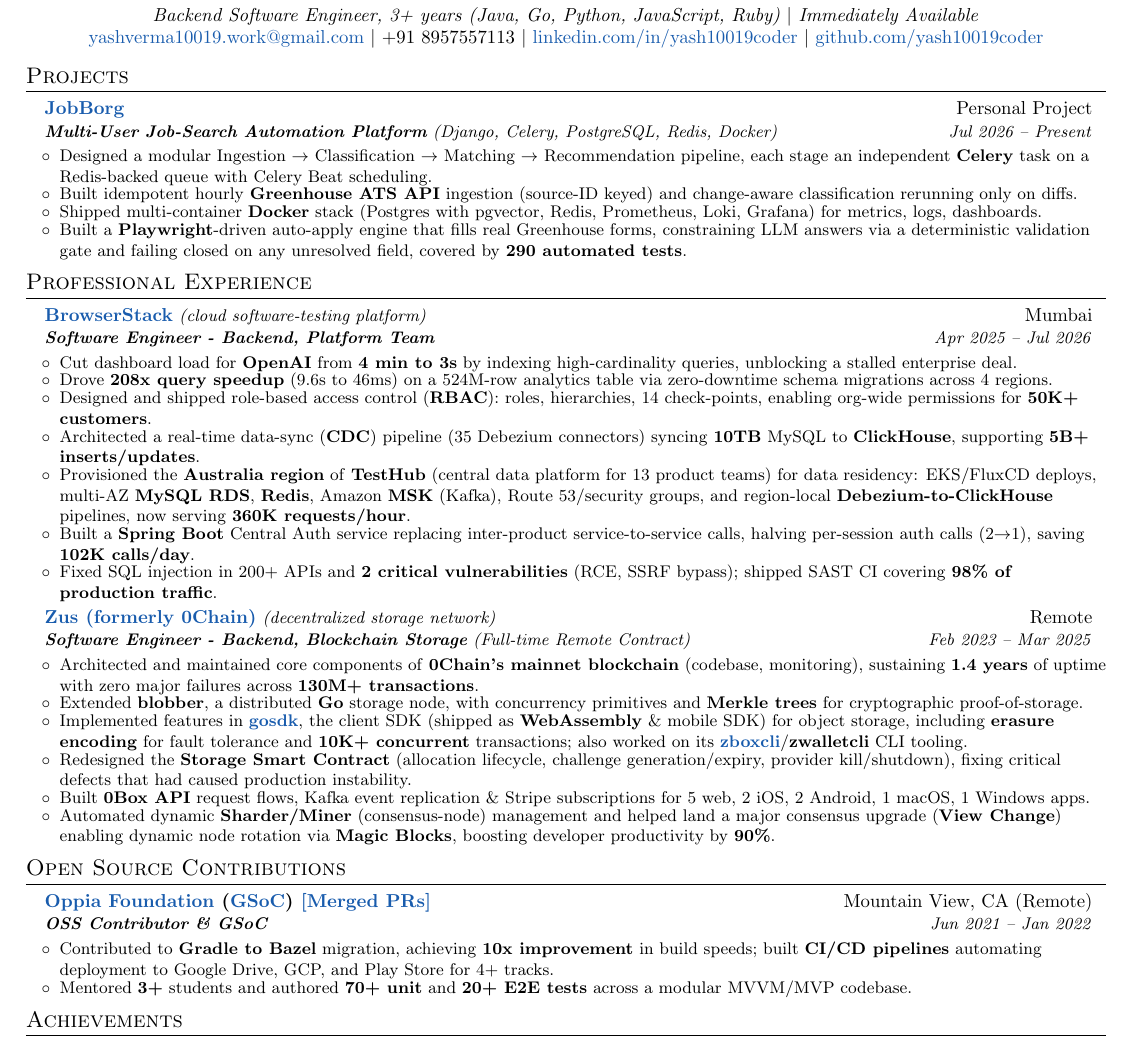
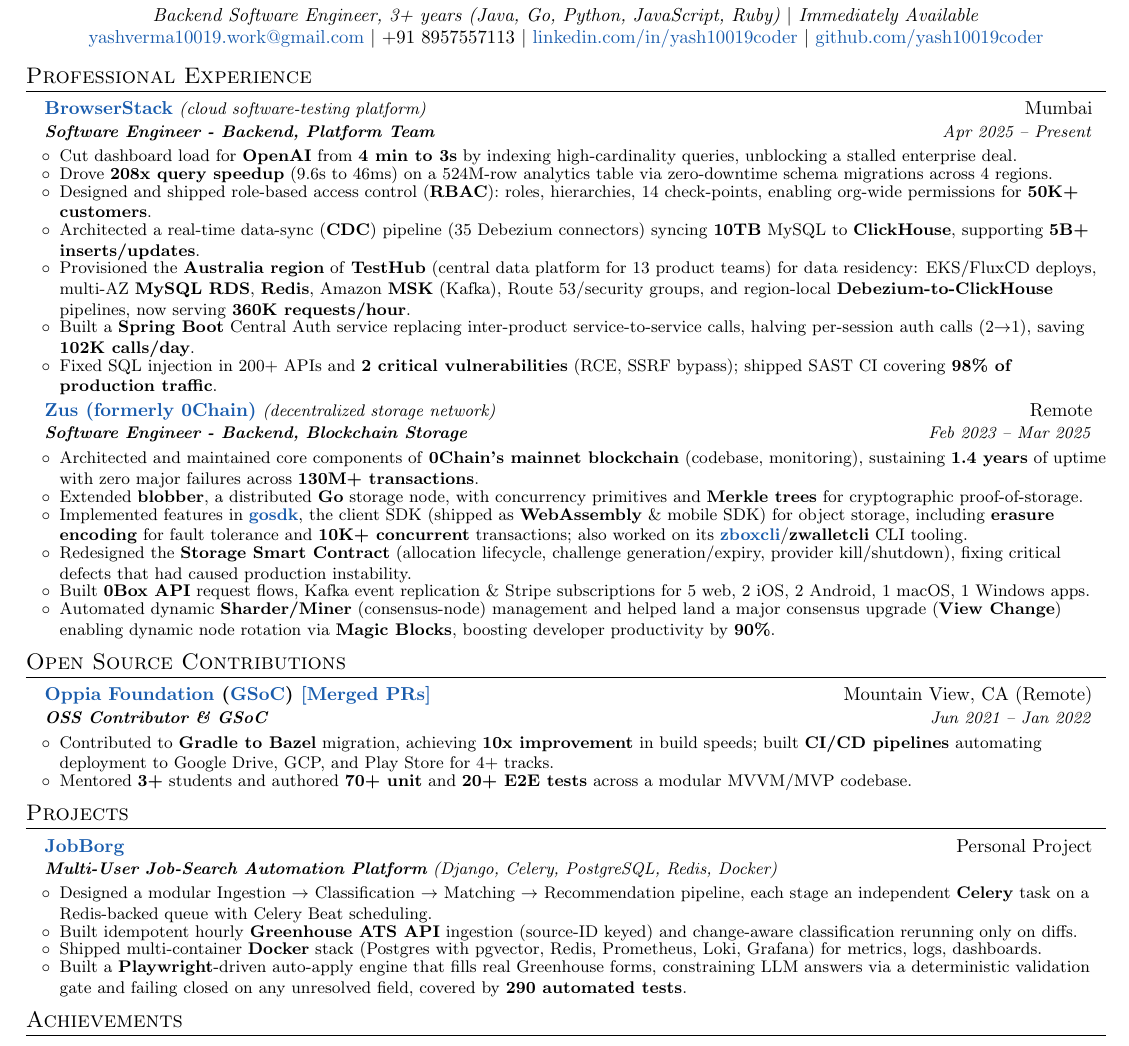
Before and after one commit to yash10019coder/resume, a LaTeX CV (Yash_Verma_CV_Latest.tex): part of the page, cut so that both start at the same text. Compiled offline with pdfLaTeX.

Commit message:
Refactor resume projects section for clarity and consistency

```diff
--- a/Yash_Verma_CV_Latest.tex
+++ b/Yash_Verma_CV_Latest.tex
@@ -131,22 +131,6 @@
 % \end{itemize}
 
 
-\section{Projects}
-\resumeSubHeadingListStart
-\resumeSubheading
-{\href{https://github.com/yash10019coder/JOB-BORG}{JobBorg}}{Personal Project}
-% prev (style pass): {Multi-User Job-Search Automation Platform $|$ Django, Celery, PostgreSQL, Redis, Docker}{}
-{\textbf{Multi-User Job-Search Automation Platform} (Django, Celery, PostgreSQL, Redis, Docker)}{Jul 2026 -- Present}
-\resumeItemListStart
-\resumeItem{Designed a modular Ingestion $\to$ Classification $\to$ Matching $\to$ Recommendation pipeline, each stage an independent \textbf{Celery} task on a Redis-backed queue with Celery Beat scheduling.}
-% prev: \resumeItem{Built idempotent hourly ingestion from the \textbf{Greenhouse ATS API} (keyed on source-ID pairs), with change-aware classification that only reruns on content diffs.}
-\resumeItem{Built idempotent hourly \textbf{Greenhouse ATS API} ingestion (source-ID keyed) and change-aware classification rerunning only on diffs.}
-% prev: \resumeItem{Shipped a multi-container \textbf{Docker} deployment (Postgres with pgvector, Redis, Prometheus, Loki, Grafana) for metrics, log aggregation, and dashboards.}
-\resumeItem{Shipped multi-container \textbf{Docker} stack (Postgres with pgvector, Redis, Prometheus, Loki, Grafana) for metrics, logs, dashboards.}
-\resumeItem{Built a \textbf{Playwright}-driven auto-apply engine that fills real Greenhouse forms, constraining LLM answers via a deterministic validation gate and failing closed on any unresolved field, covered by \textbf{290 automated tests}.}
-\resumeItemListEnd
-\resumeSubHeadingListEnd
-%
 
 
 %-----------EXPERIENCE-----------------
@@ -156,7 +140,7 @@
 \resumeSubheading
 % prev (recruiter pass): {\href{https://browserstack.com}{BrowserStack}}{Mumbai}
 {\href{https://browserstack.com}{BrowserStack}{\normalfont\itshape\small\ (cloud software-testing platform)}}{Mumbai}
-{\textbf{Software Engineer - Backend, Platform Team}}{Apr 2025 -- Jul 2026}
+{\textbf{Software Engineer - Backend, Platform Team}}{Apr 2025 -- Present}
 \resumeItemListStart
 % Trimmed from 12 to 6 bullets per the 3-batch peer-resume review (see git log 09a44ea) -- commented
 % out below, not deleted, so they're one uncomment away from restoring if this role needs more depth.
@@ -189,7 +173,7 @@
 \resumeSubheading
 % prev (recruiter pass): {\href{https://0chain.net}{Zus (formerly 0Chain)}}{Remote}
 {\href{https://0chain.net}{Zus (formerly 0Chain)}{\normalfont\itshape\small\ (decentralized storage network)}}{Remote}
-{\textbf{Software Engineer - Backend, Blockchain Storage} (Full-time Remote Contract)}{Feb 2023 -- Mar 2025}
+{\textbf{Software Engineer - Backend, Blockchain Storage}}{Feb 2023 -- Mar 2025}
 \resumeItemListStart
 \resumeItem{Architected and maintained core components of \textbf{0Chain's mainnet blockchain} (codebase, monitoring), sustaining \textbf{1.4 years} of uptime with zero major failures across \textbf{130M+ transactions}.}
 % prev: \resumeItem{Extended \textbf{blobber}, a distributed object storage system in \textbf{Go}, using concurrency primitives and \textbf{Merkle trees} for cryptographic proof-of-storage.}
@@ -218,25 +202,25 @@
 
 \resumeSubHeadingListEnd
 
-%-----------PROJECTS-----------------
-% \section{Projects}
-% \resumeSubHeadingListStart
-% \resumeSubheading
-% {\href{https://github.com/yash10019coder/JOB-BORG}{JobBorg}}{Personal Project}
-% % prev (style pass): {Multi-User Job-Search Automation Platform $|$ Django, Celery, PostgreSQL, Redis, Docker}{}
-% {\textbf{Multi-User Job-Search Automation Platform} (Django, Celery, PostgreSQL, Redis, Docker)}{Jul 2026 -- Present}
-% \resumeItemListStart
-% \resumeItem{Designed a modular Ingestion $\to$ Classification $\to$ Matching $\to$ Recommendation pipeline, each stage an independent \textbf{Celery} task on a Redis-backed queue with Celery Beat scheduling.}
-% % prev: \resumeItem{Built idempotent hourly ingestion from the \textbf{Greenhouse ATS API} (keyed on source-ID pairs), with change-aware classification that only reruns on content diffs.}
-% \resumeItem{Built idempotent hourly \textbf{Greenhouse ATS API} ingestion (source-ID keyed) and change-aware classification rerunning only on diffs.}
-% % prev: \resumeItem{Shipped a multi-container \textbf{Docker} deployment (Postgres with pgvector, Redis, Prometheus, Loki, Grafana) for metrics, log aggregation, and dashboards.}
-% \resumeItem{Shipped multi-container \textbf{Docker} stack (Postgres with pgvector, Redis, Prometheus, Loki, Grafana) for metrics, logs, dashboards.}
-% \resumeItem{Built a \textbf{Playwright}-driven auto-apply engine that fills real Greenhouse forms, constraining LLM answers via a deterministic validation gate and failing closed on any unresolved field, covered by \textbf{290 automated tests}.}
-% \resumeItemListEnd
-% \resumeSubHeadingListEnd
-% % \begin{itemize}[leftmargin=*, itemsep=1pt, parsep=0pt]
-%       \selectfont\small
-%       \item \href{https://github.com/0chain/HelloWorld-Android}{\textbf{Zus HelloWorld}}: Reference app demonstrating \textbf{Zus GoSDK} integration --- \textbf{Bolt} crypto wallet and \textbf{Vult} decentralized storage with multi-file upload, download, and thumbnail generation.
+% -----------PROJECTS-----------------
+\section{Projects}
+\resumeSubHeadingListStart
+\resumeSubheading
+{\href{https://github.com/yash10019coder/JOB-BORG}{JobBorg}}{Personal Project}
+% prev (style pass): {Multi-User Job-Search Automation Platform $|$ Django, Celery, PostgreSQL, Redis, Docker}{}
+{\textbf{Multi-User Job-Search Automation Platform} (Django, Celery, PostgreSQL, Redis, Docker)}{}
+\resumeItemListStart
+\resumeItem{Designed a modular Ingestion $\to$ Classification $\to$ Matching $\to$ Recommendation pipeline, each stage an independent \textbf{Celery} task on a Redis-backed queue with Celery Beat scheduling.}
+% prev: \resumeItem{Built idempotent hourly ingestion from the \textbf{Greenhouse ATS API} (keyed on source-ID pairs), with change-aware classification that only reruns on content diffs.}
+\resumeItem{Built idempotent hourly \textbf{Greenhouse ATS API} ingestion (source-ID keyed) and change-aware classification rerunning only on diffs.}
+% prev: \resumeItem{Shipped a multi-container \textbf{Docker} deployment (Postgres with pgvector, Redis, Prometheus, Loki, Grafana) for metrics, log aggregation, and dashboards.}
+\resumeItem{Shipped multi-container \textbf{Docker} stack (Postgres with pgvector, Redis, Prometheus, Loki, Grafana) for metrics, logs, dashboards.}
+\resumeItem{Built a \textbf{Playwright}-driven auto-apply engine that fills real Greenhouse forms, constraining LLM answers via a deterministic validation gate and failing closed on any unresolved field, covered by \textbf{290 automated tests}.}
+\resumeItemListEnd
+\resumeSubHeadingListEnd
+% \begin{itemize}[leftmargin=*, itemsep=1pt, parsep=0pt]
+      % \selectfont\small
+      % \item \href{https://github.com/0chain/HelloWorld-Android}{\textbf{Zus HelloWorld}}: Reference app demonstrating \textbf{Zus GoSDK} integration --- \textbf{Bolt} crypto wallet and \textbf{Vult} decentralized storage with multi-file upload, download, and thumbnail generation.
 % \end{itemize}
 
 %
```
Also changed, not shown: Yash_Verma_CV_Latest.pdf.
